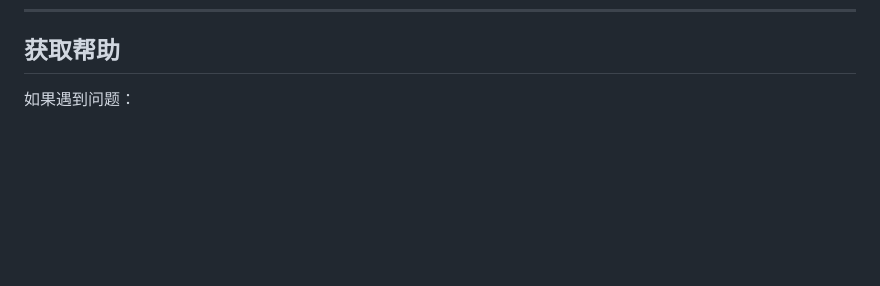
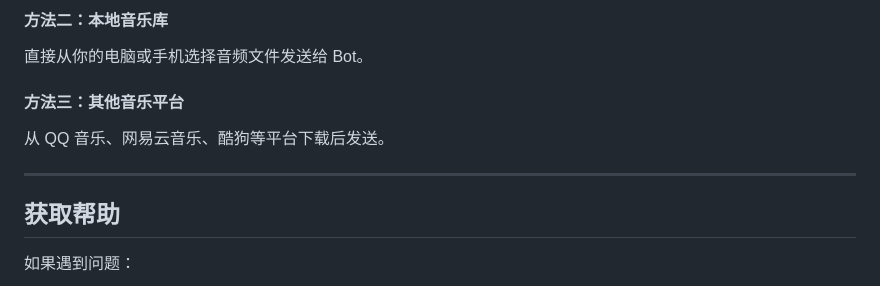
Before and after one commit to qqzhoufan/fish_music, a Markdown page: DEPLOY.md, the part around one of its changes. Rendered like a GitHub page; blank space fills up the shorter version.

```diff
--- a/DEPLOY.md
+++ b/DEPLOY.md
@@ -825,3 +891,13 @@ docker stats
+#### 方法二：本地音乐库
+
+直接从你的电脑或手机选择音频文件发送给 Bot。
+
+#### 方法三：其他音乐平台
+
+从 QQ 音乐、网易云音乐、酷狗等平台下载后发送。
+
+---
+
 ## 获取帮助
 
 如果遇到问题：
```
Also changed, not shown: other parts of DEPLOY.md (+66 -0 lines), README.md (+14 -2 lines), 使用说明.md (+20 -3 lines).
